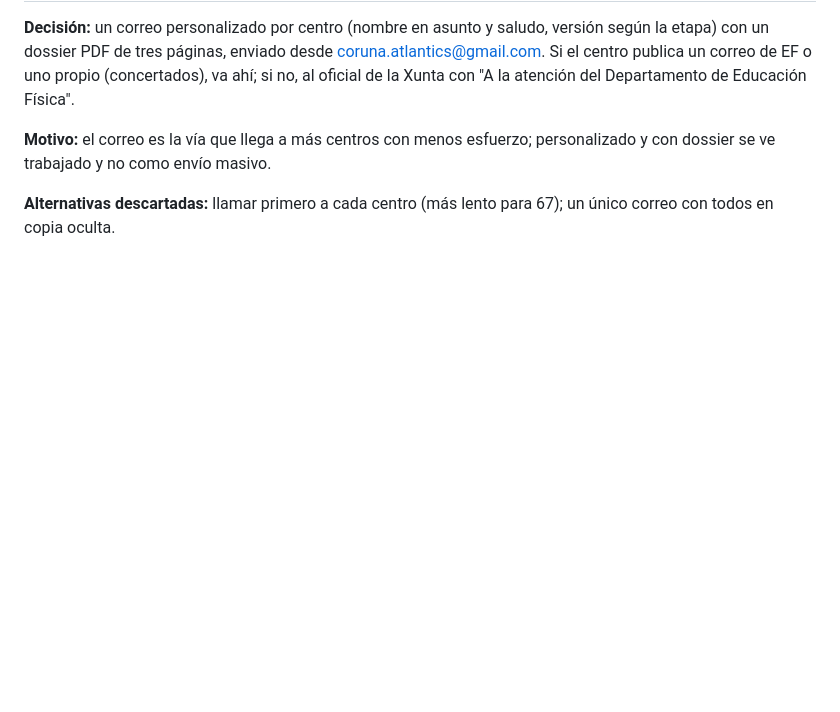
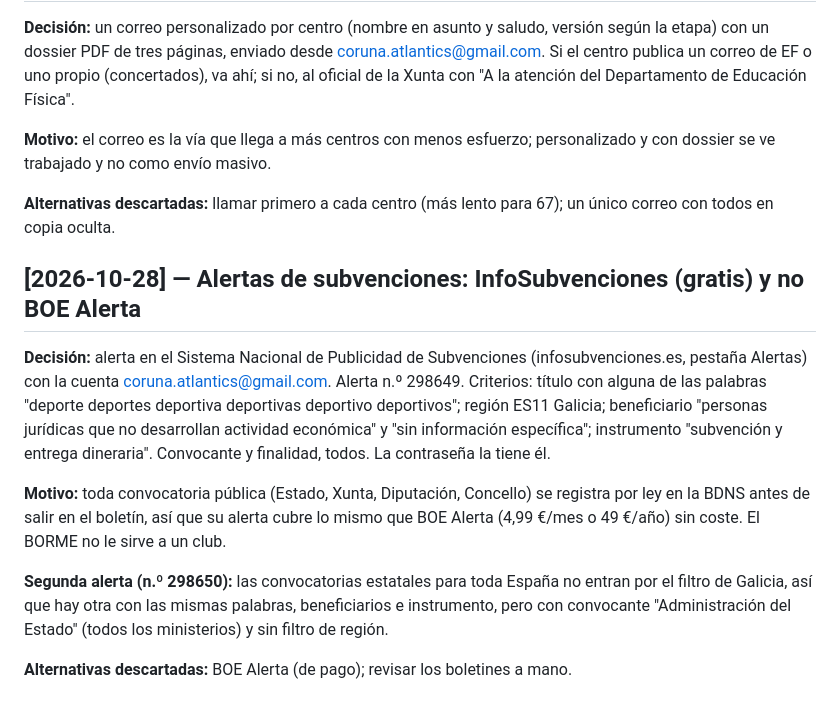
Before and after one commit to luismi1702/corunaatlantics, a Markdown page: docs/decisiones.md, the part around the change. Drawn GitHub-style; blank space fills up the shorter version.

Commit message:
Wrap: alertas de subvenciones en InfoSubvenciones, Reel y Halloween
Co-Authored-By: Claude Opus 5.5 <noreply@anthropic.com>
Claude-Session: https://claude.ai/code/session_01VzX4xCz3UZmUdbmkjbzU2n

```diff
--- a/docs/decisiones.md
+++ b/docs/decisiones.md
@@ -749,3 +749,22 @@ dossier se ve trabajado y no como envío masivo.
 
 **Alternativas descartadas:** llamar primero a cada centro (más lento para 67); un único correo
 con todos en copia oculta.
+
+## [2026-10-28] — Alertas de subvenciones: InfoSubvenciones (gratis) y no BOE Alerta
+
+**Decisión:** alerta en el Sistema Nacional de Publicidad de Subvenciones (infosubvenciones.es,
+pestaña Alertas) con la cuenta coruna.atlantics@gmail.com. Alerta n.º 298649. Criterios: título
+con alguna de las palabras "deporte deportes deportiva deportivas deportivo deportivos"; región
+ES11 Galicia; beneficiario "personas jurídicas que no desarrollan actividad económica" y "sin
+información específica"; instrumento "subvención y entrega dineraria". Convocante y finalidad,
+todos. La contraseña la tiene él.
+
+**Motivo:** toda convocatoria pública (Estado, Xunta, Diputación, Concello) se registra por ley
+en la BDNS antes de salir en el boletín, así que su alerta cubre lo mismo que BOE Alerta
+(4,99 €/mes o 49 €/año) sin coste. El BORME no le sirve a un club.
+
+**Segunda alerta (n.º 298650):** las convocatorias estatales para toda España no entran por el
+filtro de Galicia, así que hay otra con las mismas palabras, beneficiarios e instrumento, pero
+con convocante "Administración del Estado" (todos los ministerios) y sin filtro de región.
+
+**Alternativas descartadas:** BOE Alerta (de pago); revisar los boletines a mano.
```
Also changed, not shown: CHANGELOG.md (+12 -0 lines), docs/pendiente.md (+2 -0 lines).
